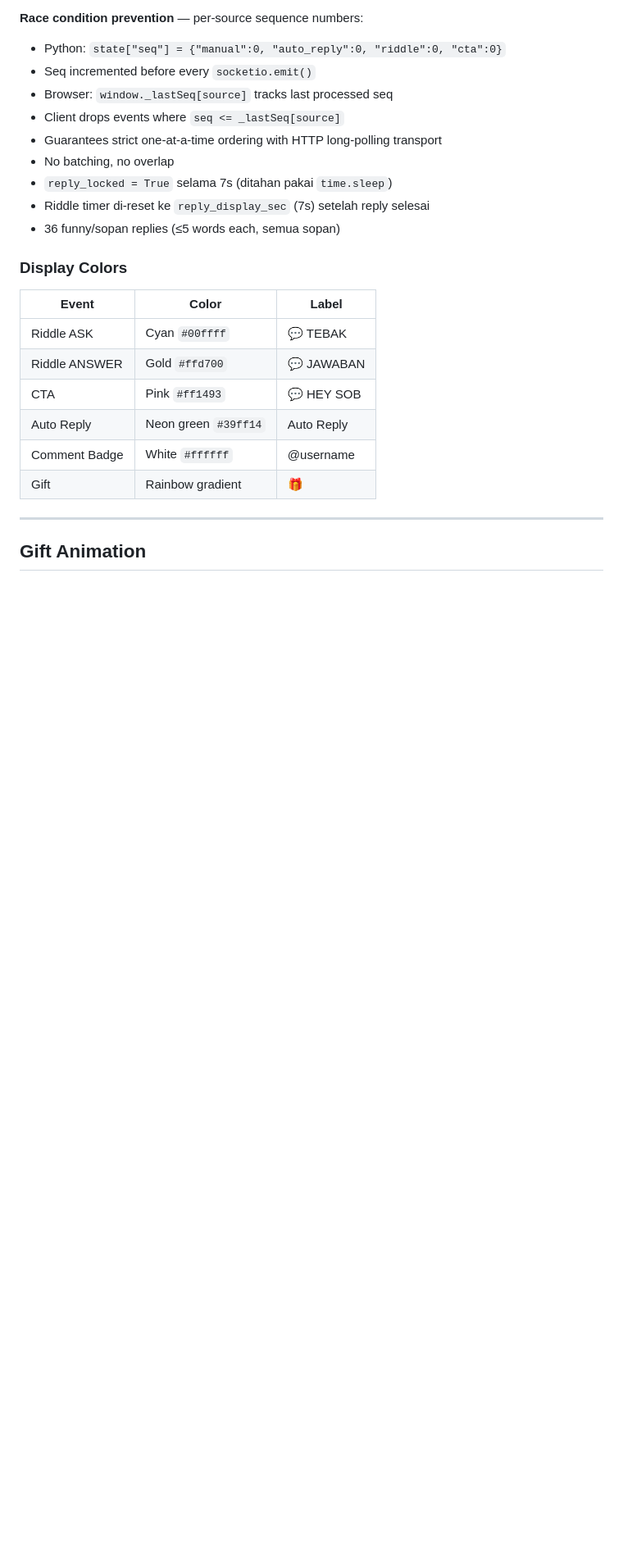
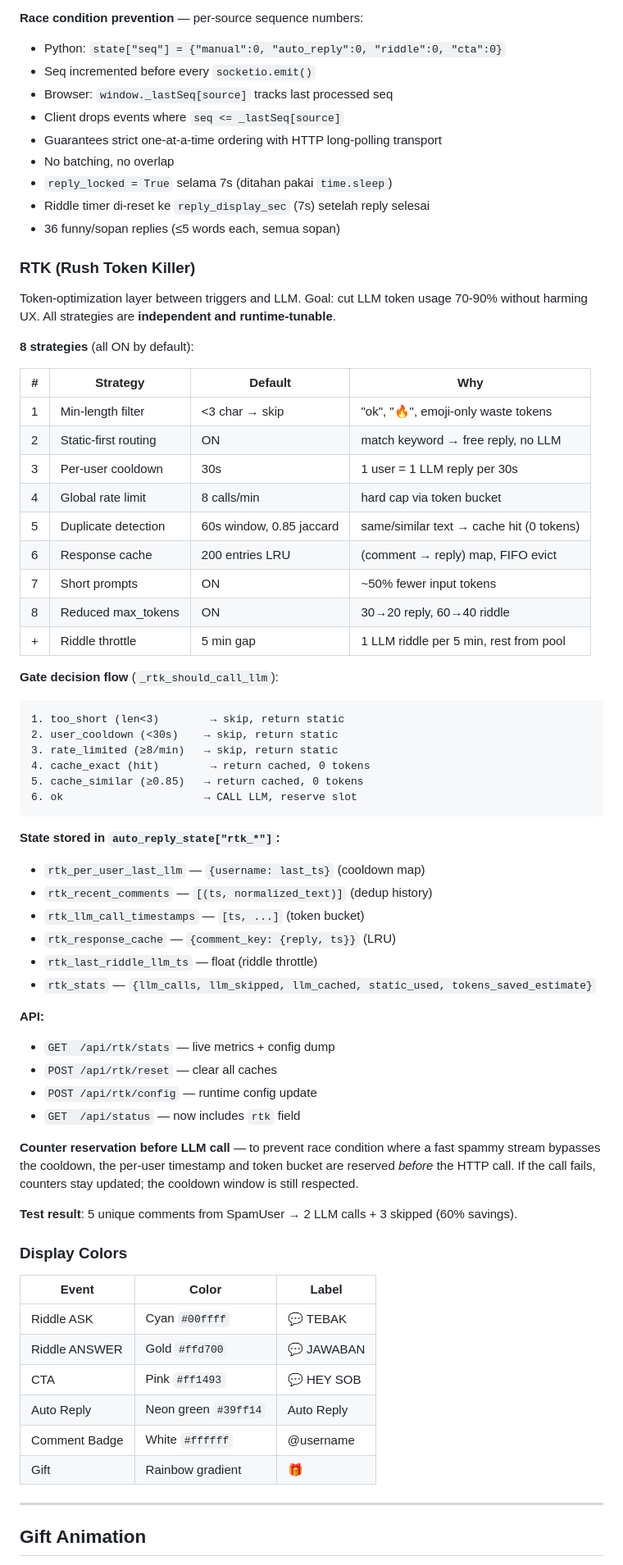
Before and after one commit to kiozhu/ascii-art, a Markdown page: SPEC.md, the part around the change. Shown at 82% size. GitHub-like rendering; blank space fills up the shorter version.

````diff
--- a/SPEC.md
+++ b/SPEC.md
@@ -130,6 +130,52 @@ ASK (teka-teki) → 5s → ANSWER (jawaban) → 5s → CTA (ajak comentar) → 5
 - `reply_locked = True` selama 7s (ditahan pakai `time.sleep`)
 - Riddle timer di-reset ke `reply_display_sec` (7s) setelah reply selesai
 - 36 funny/sopan replies (≤5 words each, semua sopan)
+
+### RTK (Rush Token Killer)
+
+Token-optimization layer between triggers and LLM. Goal: cut LLM token usage 70-90% without harming UX. All strategies are **independent and runtime-tunable**.
+
+**8 strategies** (all ON by default):
+
+| # | Strategy | Default | Why |
+|---|----------|---------|-----|
+| 1 | Min-length filter | <3 char → skip | "ok", "🔥", emoji-only waste tokens |
+| 2 | Static-first routing | ON | match keyword → free reply, no LLM |
+| 3 | Per-user cooldown | 30s | 1 user = 1 LLM reply per 30s |
+| 4 | Global rate limit | 8 calls/min | hard cap via token bucket |
+| 5 | Duplicate detection | 60s window, 0.85 jaccard | same/similar text → cache hit (0 tokens) |
+| 6 | Response cache | 200 entries LRU | (comment → reply) map, FIFO evict |
+| 7 | Short prompts | ON | ~50% fewer input tokens |
+| 8 | Reduced max_tokens | ON | 30→20 reply, 60→40 riddle |
+| + | Riddle throttle | 5 min gap | 1 LLM riddle per 5 min, rest from pool |
+
+**Gate decision flow** (`_rtk_should_call_llm`):
+```
+1. too_short (len<3)        → skip, return static
+2. user_cooldown (<30s)    → skip, return static
+3. rate_limited (≥8/min)   → skip, return static
+4. cache_exact (hit)        → return cached, 0 tokens
+5. cache_similar (≥0.85)   → return cached, 0 tokens
+6. ok                      → CALL LLM, reserve slot
+```
+
+**State stored in `auto_reply_state["rtk_*"]`:**
+- `rtk_per_user_last_llm` — `{username: last_ts}` (cooldown map)
+- `rtk_recent_comments` — `[(ts, normalized_text)]` (dedup history)
+- `rtk_llm_call_timestamps` — `[ts, ...]` (token bucket)
+- `rtk_response_cache` — `{comment_key: {reply, ts}}` (LRU)
+- `rtk_last_riddle_llm_ts` — float (riddle throttle)
+- `rtk_stats` — `{llm_calls, llm_skipped, llm_cached, static_used, tokens_saved_estimate}`
+
+**API:**
+- `GET  /api/rtk/stats`  — live metrics + config dump
+- `POST /api/rtk/reset`  — clear all caches
+- `POST /api/rtk/config` — runtime config update
+- `GET  /api/status`     — now includes `rtk` field
+
+**Counter reservation before LLM call** — to prevent race condition where a fast spammy stream bypasses the cooldown, the per-user timestamp and token bucket are reserved *before* the HTTP call. If the call fails, counters stay updated; the cooldown window is still respected.
+
+**Test result**: 5 unique comments from SpamUser → 2 LLM calls + 3 skipped (60% savings).
 
 ### Display Colors
 
````
Also changed, not shown: README.md (+56 -2 lines).
